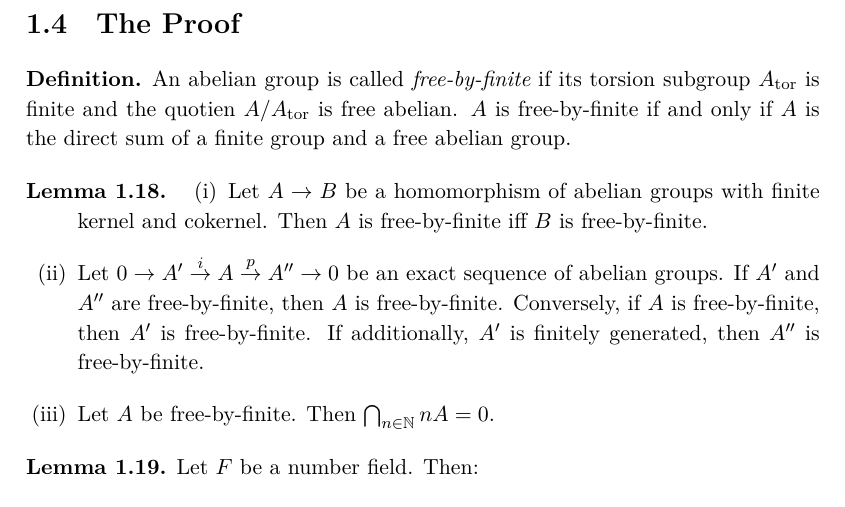
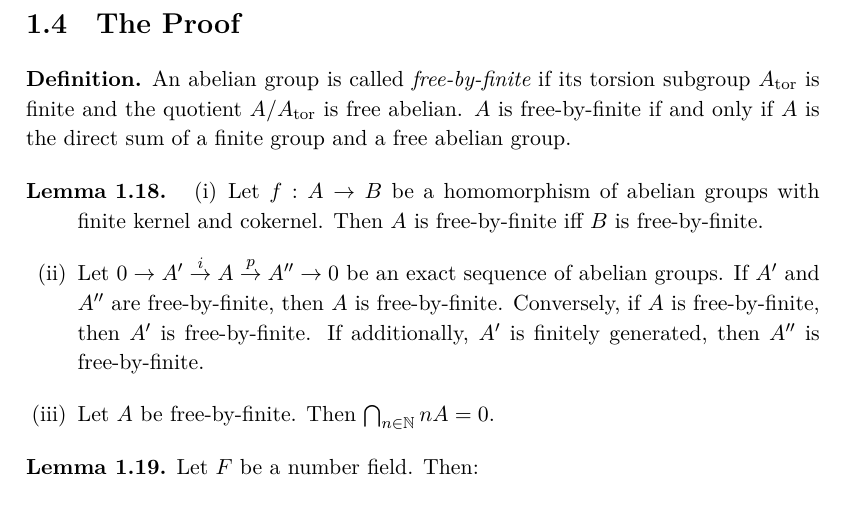
Before and after one commit to yishn/Uni, a LaTeX thesis (Master Thesis/thesis.tex, which reads Master Thesis/synopsis.tex): part of page 14 of 19, cut so that both start at the same text. Compiled offline with XeLaTeX.

Commit message:
Fix typo

```diff
--- a/Master Thesis/synopsis.tex
+++ b/Master Thesis/synopsis.tex
@@ -208,12 +208,12 @@ $\varphi_n$ induces isomorphisms $\varphi_n: K'^{S'}/n\to K^S/n$.
 \section{The Proof}
 
 \begin{definition}\label{5.1}
-An abelian group is called \textit{free-by-finite} if its torsion subgroup $A_\text{tor}$ is finite and the quotien $A/A_\text{tor}$ is free abelian. $A$ is free-by-finite if and only if $A$ is the direct sum of a finite group and a free abelian group.
+An abelian group is called \textit{free-by-finite} if its torsion subgroup $A_\text{tor}$ is finite and the quotient $A/A_\text{tor}$ is free abelian. $A$ is free-by-finite if and only if $A$ is the direct sum of a finite group and a free abelian group.
 \end{definition}
 
 \begin{lemma}\phantomsection\label{5.2}
 \begin{enumerate}[(i)]
-\item Let $A\to B$ be a homomorphism of abelian groups with finite kernel and cokernel. Then $A$ is free-by-finite iff $B$ is free-by-finite.
+\item Let $f: A\to B$ be a homomorphism of abelian groups with finite kernel and cokernel. Then $A$ is free-by-finite iff $B$ is free-by-finite.
 \item Let $0\to A'\stackrel{i}{\to}A\stackrel{p}{\to}A''\to 0$ be an exact sequence of abelian groups. If $A'$ and $A''$ are free-by-finite, then $A$ is free-by-finite. Conversely, if $A$ is free-by-finite, then $A'$ is free-by-finite. If additionally, $A'$ is finitely generated, then $A''$ is free-by-finite.
 \item Let $A$ be free-by-finite. Then $\bigcap_{n\in\mathbb{N}}nA=0$.
 \end{enumerate}
```
